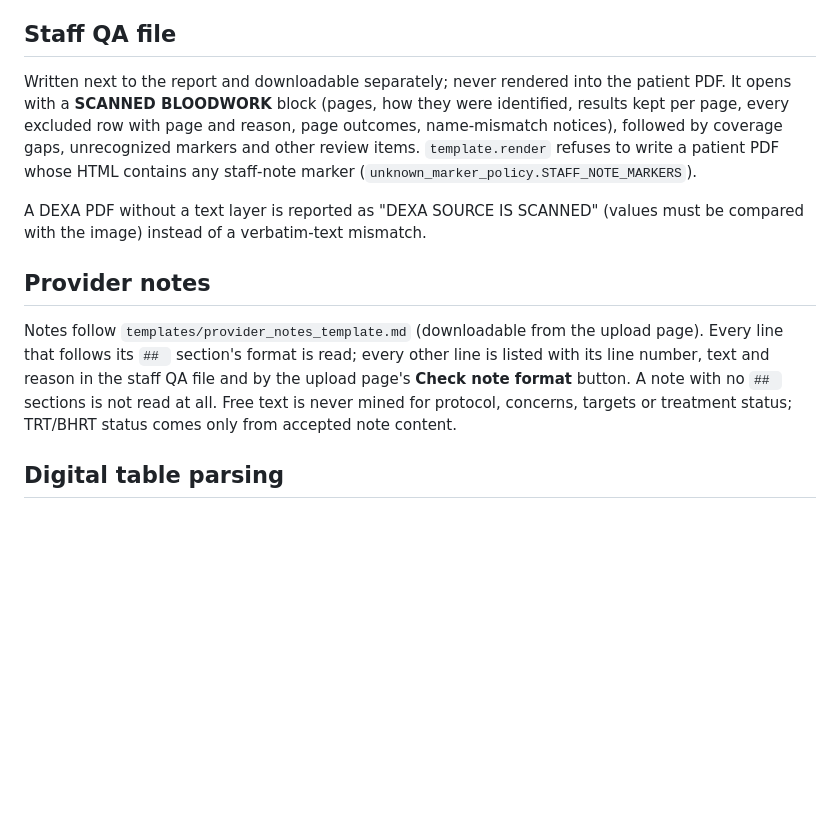
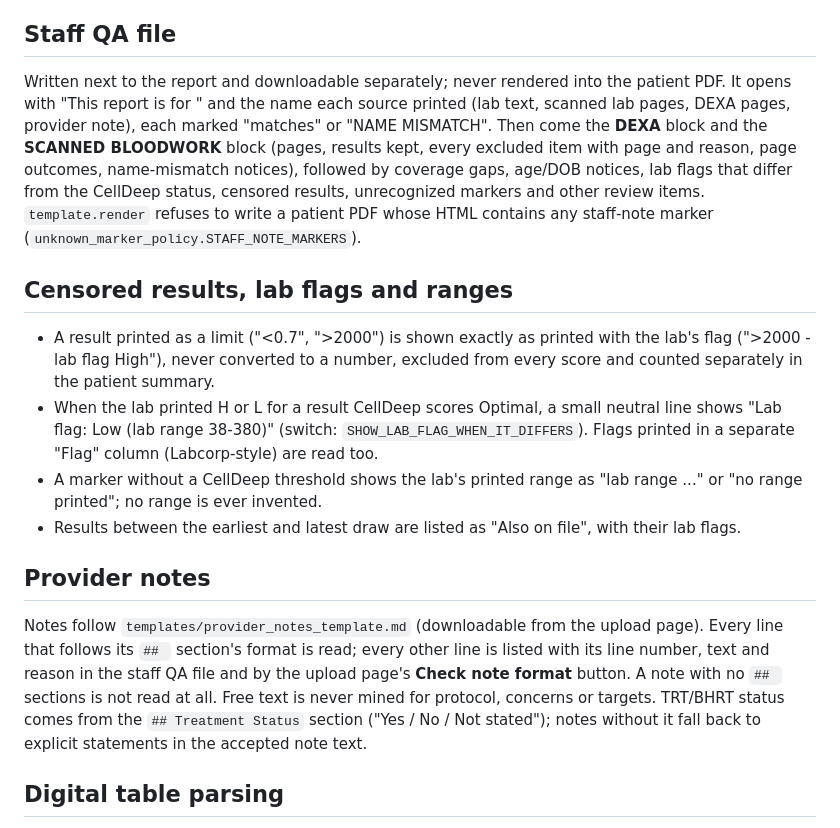
Before and after one commit to reitersr/Cell-Deep-Report-Generator, a Markdown page: celldeep-tool/README.md, the part around one of its changes. GitHub-like rendering; blank space fills up the shorter version.

```diff
--- a/celldeep-tool/README.md
+++ b/celldeep-tool/README.md
@@ -93,14 +118,25 @@ Each printed result row ends in exactly one of these places, and `pipeline.cover
 ## Staff QA file
 
 Written next to the report and downloadable separately; never rendered into the patient PDF.
-It opens with a **SCANNED BLOODWORK** block (pages, how they were identified, results kept per
-page, every excluded row with page and reason, page outcomes, name-mismatch notices), followed
-by coverage gaps, unrecognized markers and other review items. `template.render` refuses to
-write a patient PDF whose HTML contains any staff-note marker
-(`unknown_marker_policy.STAFF_NOTE_MARKERS`).
+It opens with "This report is for <staff-entered name>" and the name each source printed (lab
+text, scanned lab pages, DEXA pages, provider note), each marked "matches" or "NAME MISMATCH".
+Then come the **DEXA** block and the **SCANNED BLOODWORK** block (pages, results kept, every
+excluded item with page and reason, page outcomes, name-mismatch notices), followed by coverage
+gaps, age/DOB notices, lab flags that differ from the CellDeep status, censored results,
+unrecognized markers and other review items. `template.render` refuses to write a patient PDF
+whose HTML contains any staff-note marker (`unknown_marker_policy.STAFF_NOTE_MARKERS`).
 
-A DEXA PDF without a text layer is reported as "DEXA SOURCE IS SCANNED" (values must be compared
-with the image) instead of a verbatim-text mismatch.
+## Censored results, lab flags and ranges
+
+- A result printed as a limit ("<0.7", ">2000") is shown exactly as printed with the lab's flag
+  ("&gt;2000 - lab flag High"), never converted to a number, excluded from every score and counted
+  separately in the patient summary.
+- When the lab printed H or L for a result CellDeep scores Optimal, a small neutral line shows
+  "Lab flag: Low (lab range 38-380)" (switch: `SHOW_LAB_FLAG_WHEN_IT_DIFFERS`). Flags printed in
+  a separate "Flag" column (Labcorp-style) are read too.
+- A marker without a CellDeep threshold shows the lab's printed range as "lab range ..." or
+  "no range printed"; no range is ever invented.
+- Results between the earliest and latest draw are listed as "Also on file", with their lab flags.
 
 ## Provider notes
 
@@ -108,7 +144,8 @@ Notes follow `templates/provider_notes_template.md` (downloadable from the uploa
 line that follows its `## ` section's format is read; every other line is listed with its line
 number, text and reason in the staff QA file and by the upload page's **Check note format**
 button. A note with no `## ` sections is not read at all. Free text is never mined for protocol,
-concerns, targets or treatment status; TRT/BHRT status comes only from accepted note content.
+concerns or targets. TRT/BHRT status comes from the `## Treatment Status` section ("Yes / No /
+Not stated"); notes without it fall back to explicit statements in the accepted note text.
 
 ## Digital table parsing
 
```
Also changed, not shown: other parts of celldeep-tool/README.md (+34 -6 lines), CLAUDE.md (+15 -6 lines).
